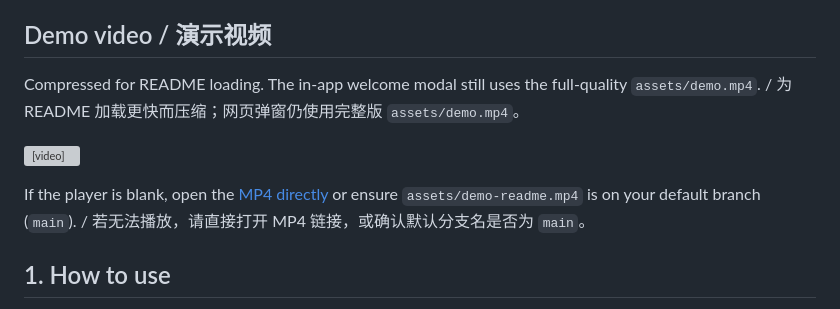
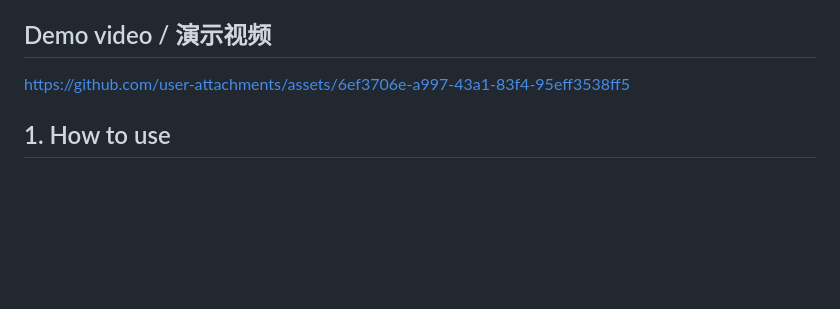
Before and after one commit to AmelieQiao/AI-debate-to-align, a Markdown page: README.md, the part around the change. GitHub-like rendering; blank space fills up the shorter version; grey boxes are pictures that could not be loaded.

```diff
--- a/README.md
+++ b/README.md
@@ -9,12 +9,7 @@
 
 ## Demo video / 演示视频
 
-Compressed for README loading. The in-app welcome modal still uses the full-quality `assets/demo.mp4`. /
-为 README 加载更快而压缩；网页弹窗仍使用完整版 `assets/demo.mp4`。
-
-<video src="https://raw.githubusercontent.com/AmelieQiao/AI-debate-to-align/main/assets/demo-readme.mp4" controls playsinline muted preload="metadata" width="100%" style="max-width:720px;border-radius:10px;"></video>
-
-If the player is blank, open the [MP4 directly](https://raw.githubusercontent.com/AmelieQiao/AI-debate-to-align/main/assets/demo-readme.mp4) or ensure `assets/demo-readme.mp4` is on your default branch (`main`). / 若无法播放，请直接打开 MP4 链接，或确认默认分支名是否为 `main`。
+https://github.com/user-attachments/assets/6ef3706e-a997-43a1-83f4-95eff3538ff5
 
 ## 1. How to use
 1. ✅ Open the [live site](https://ai-debate-to-align.vercel.app/) **or** double-click `index.html` locally. / 直接打开 Vercel 链接，或本地双击 `index.html`。
```
